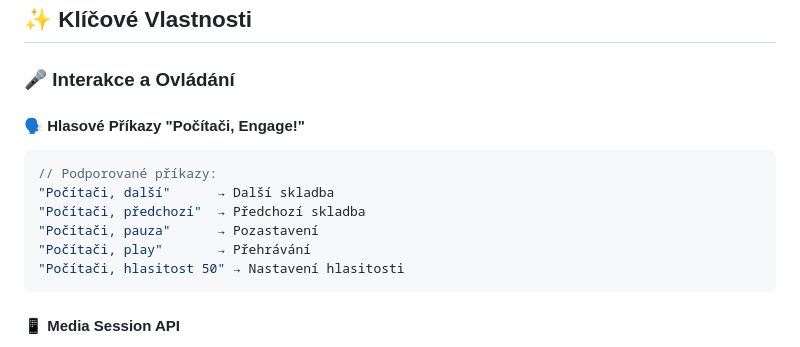
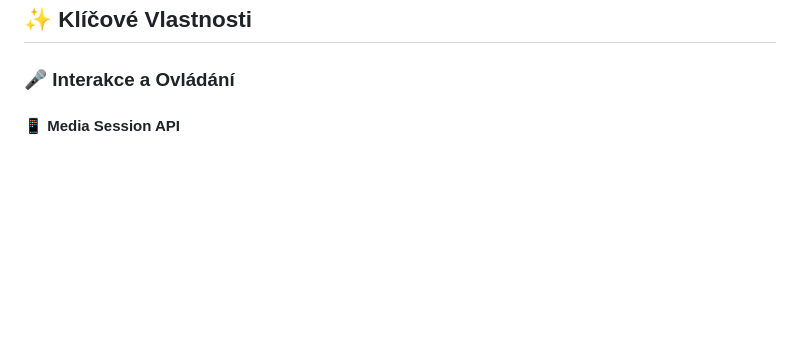
Before and after one commit to jirka22med/star-trek-hudebni-prehravac-vylepsen-4-mobilni, a Markdown page: README.md, the part around the change. Rendered like a GitHub page; blank space fills up the shorter version.

````diff
--- a/README.md
+++ b/README.md
@@ -33,15 +33,7 @@ Tento projekt není jen hudební přehrávač – je to **Komunikační stanice
 
 ### 🎤 **Interakce a Ovládání**
 
-#### 🗣️ Hlasové Příkazy "Počítači, Engage!"
-```javascript
-// Podporované příkazy:
-"Počítači, další"      → Další skladba
-"Počítači, předchozí"  → Předchozí skladba
-"Počítači, pauza"      → Pozastavení
-"Počítači, play"       → Přehrávání
-"Počítači, hlasitost 50" → Nastavení hlasitosti
-```
+
 
 #### 📱 Media Session API
 - ✅ Ovládání z notifikací (Android)
````
